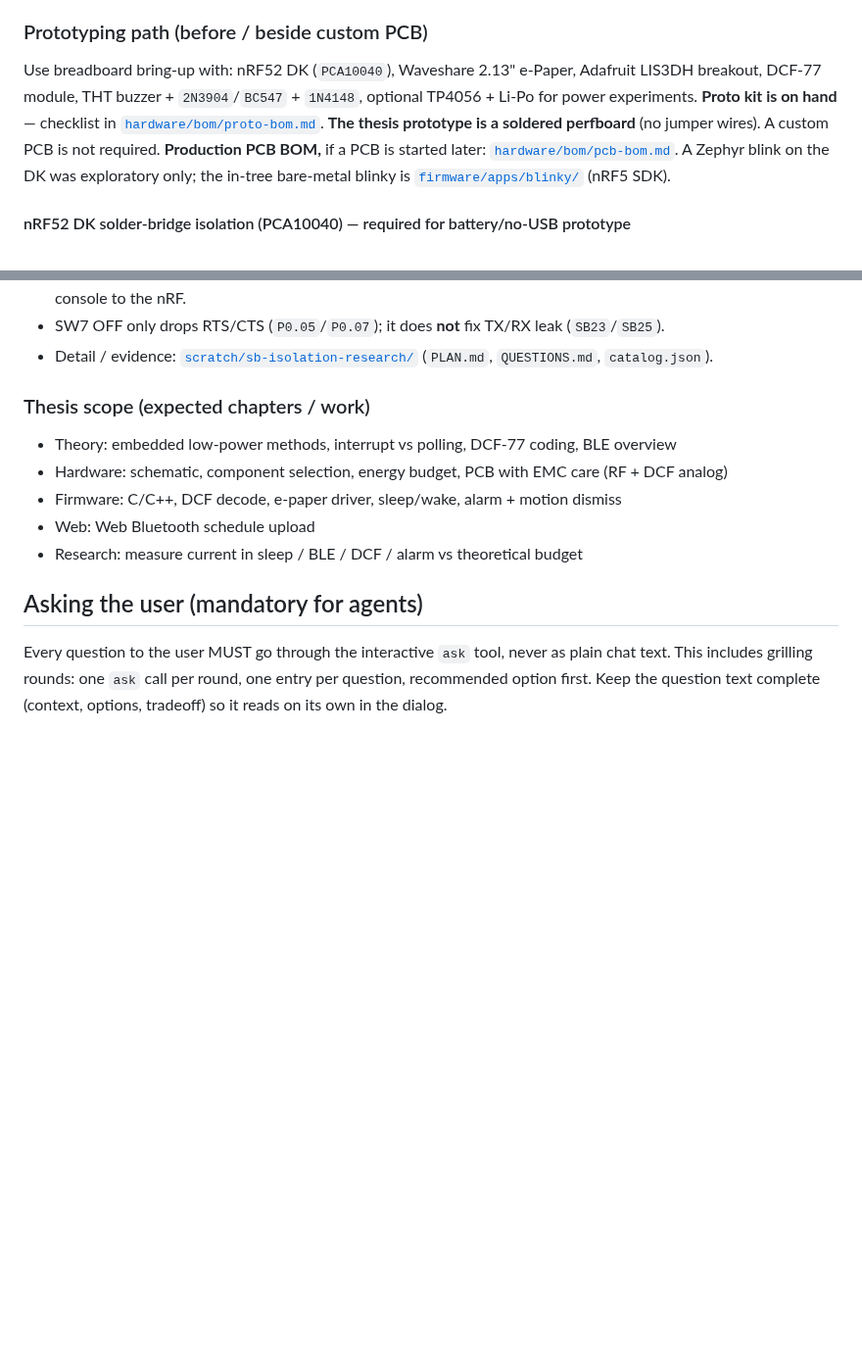
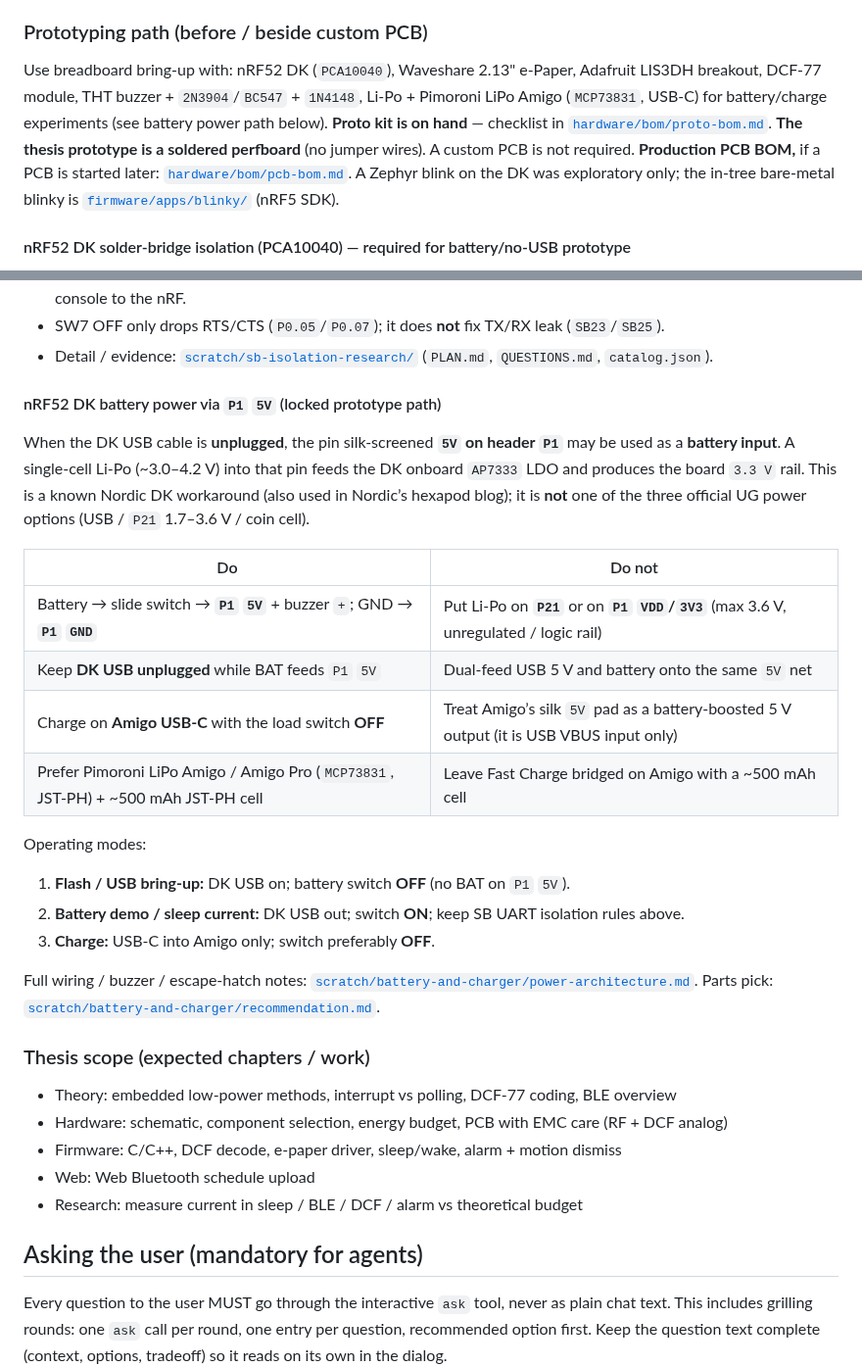
Before and after one commit to mikolajwojcicki/clock-project, a Markdown page: AGENTS.md, 2 parts joined by grey strips. Shown at 98% size. Rendered like a GitHub page; blank space fills up the shorter version.

Commit message:
docs(agents): lock DK battery path via P1 5V input
Record that with DK USB unplugged, Li-Po may feed P1 5V into the
onboard AP7333, and keep USB/battery modes mutually exclusive.

```diff
--- a/AGENTS.md
+++ b/AGENTS.md
@@ -141,7 +141,7 @@ Note: `nrf-bm` may ship sibling `zephyr/` trees for Nordic packaging; ignore tho
 
 ### Prototyping path (before / beside custom PCB)
 
-Use breadboard bring-up with: nRF52 DK (`PCA10040`), Waveshare 2.13" e-Paper, Adafruit LIS3DH breakout, DCF-77 module, THT buzzer + `2N3904`/`BC547` + `1N4148`, optional TP4056 + Li-Po for power experiments. **Proto kit is on hand** — checklist in [`hardware/bom/proto-bom.md`](hardware/bom/proto-bom.md). **The thesis prototype is a soldered perfboard** (no jumper wires). A custom PCB is not required. **Production PCB BOM,** if a PCB is started later: [`hardware/bom/pcb-bom.md`](hardware/bom/pcb-bom.md). A Zephyr blink on the DK was exploratory only; the in-tree bare-metal blinky is [`firmware/apps/blinky/`](firmware/apps/blinky/) (nRF5 SDK).
+Use breadboard bring-up with: nRF52 DK (`PCA10040`), Waveshare 2.13" e-Paper, Adafruit LIS3DH breakout, DCF-77 module, THT buzzer + `2N3904`/`BC547` + `1N4148`, Li-Po + Pimoroni LiPo Amigo (`MCP73831`, USB-C) for battery/charge experiments (see battery power path below). **Proto kit is on hand** — checklist in [`hardware/bom/proto-bom.md`](hardware/bom/proto-bom.md). **The thesis prototype is a soldered perfboard** (no jumper wires). A custom PCB is not required. **Production PCB BOM,** if a PCB is started later: [`hardware/bom/pcb-bom.md`](hardware/bom/pcb-bom.md). A Zephyr blink on the DK was exploratory only; the in-tree bare-metal blinky is [`firmware/apps/blinky/`](firmware/apps/blinky/) (nRF5 SDK).
 
 #### nRF52 DK solder-bridge isolation (PCA10040) — required for battery/no-USB prototype
 
@@ -162,6 +162,24 @@ Notes for agents:
 - **TP5–TP8** are VCOM test points on the **IMCU side** of SB22–SB25 — useful to confirm the leak; not a post-cut console to the nRF.
 - SW7 OFF only drops RTS/CTS (`P0.05`/`P0.07`); it does **not** fix TX/RX leak (`SB23`/`SB25`).
 - Detail / evidence: [`scratch/sb-isolation-research/`](scratch/sb-isolation-research/) (`PLAN.md`, `QUESTIONS.md`, `catalog.json`).
+
+#### nRF52 DK battery power via `P1` `5V` (locked prototype path)
+
+When the DK USB cable is **unplugged**, the pin silk-screened **`5V` on header `P1`** may be used as a **battery input**. A single-cell Li-Po (~3.0–4.2 V) into that pin feeds the DK onboard `AP7333` LDO and produces the board `3.3 V` rail. This is a known Nordic DK workaround (also used in Nordic’s hexapod blog); it is **not** one of the three official UG power options (USB / `P21` 1.7–3.6 V / coin cell).
+
+| Do | Do not |
+| --- | --- |
+| Battery → slide switch → **`P1` `5V`** + buzzer `+`; GND → **`P1` `GND`** | Put Li-Po on **`P21`** or on **`P1` `VDD`/`3V3`** (max 3.6 V, unregulated / logic rail) |
+| Keep **DK USB unplugged** while BAT feeds `P1` `5V` | Dual-feed USB 5 V and battery onto the same `5V` net |
+| Charge on **Amigo USB-C** with the load switch **OFF** | Treat Amigo’s silk `5V` pad as a battery-boosted 5 V output (it is USB VBUS input only) |
+| Prefer Pimoroni LiPo Amigo / Amigo Pro (`MCP73831`, JST-PH) + ~500 mAh JST-PH cell | Leave Fast Charge bridged on Amigo with a ~500 mAh cell |
+
+Operating modes:
+1. **Flash / USB bring-up:** DK USB on; battery switch **OFF** (no BAT on `P1` `5V`).
+2. **Battery demo / sleep current:** DK USB out; switch **ON**; keep SB UART isolation rules above.
+3. **Charge:** USB-C into Amigo only; switch preferably **OFF**.
+
+Full wiring / buzzer / escape-hatch notes: [`scratch/battery-and-charger/power-architecture.md`](scratch/battery-and-charger/power-architecture.md). Parts pick: [`scratch/battery-and-charger/recommendation.md`](scratch/battery-and-charger/recommendation.md).
 
 ### Thesis scope (expected chapters / work)
 
```
